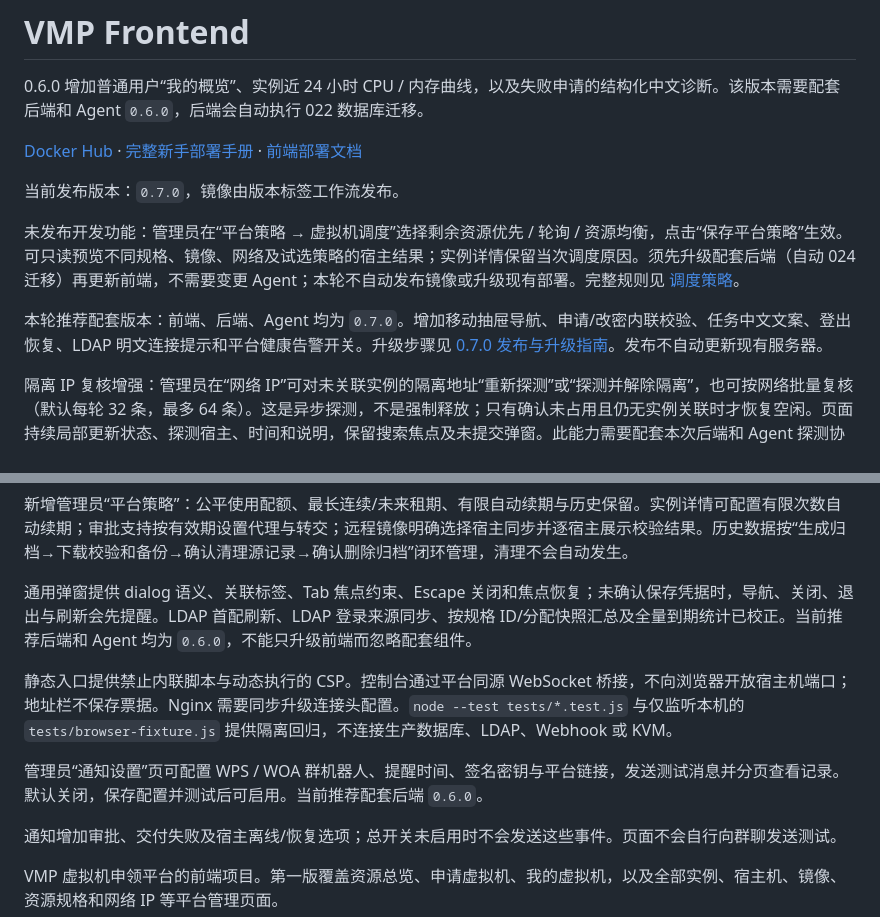
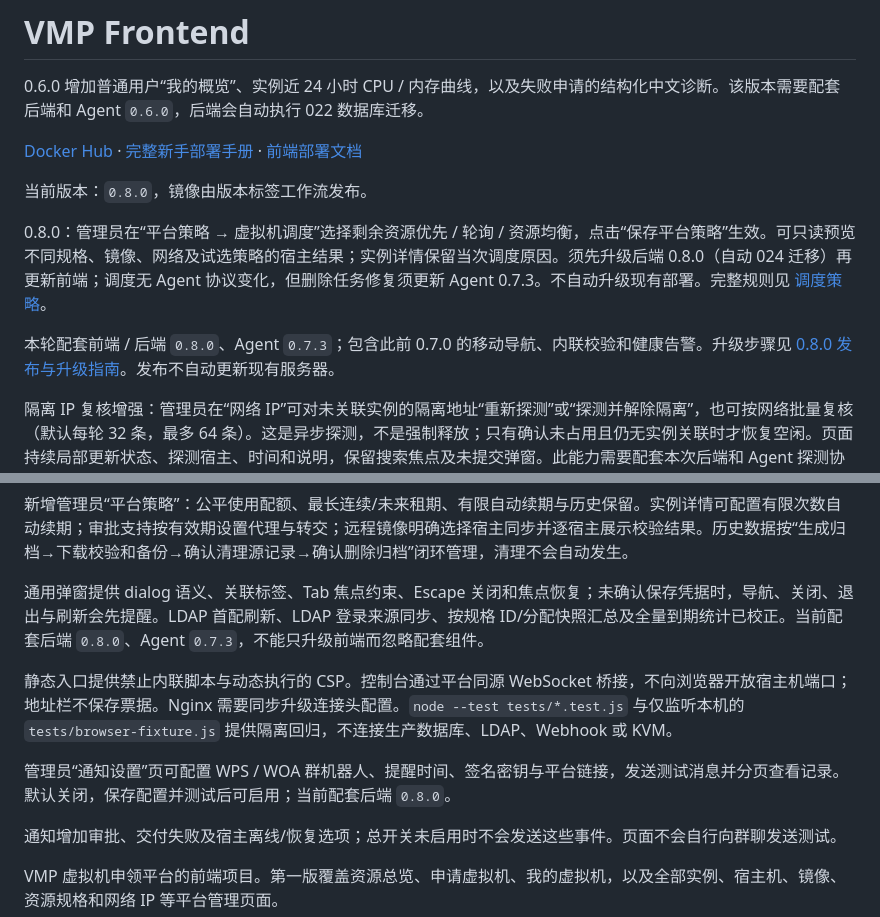
Before and after one commit to lixiaokun777/vmp-frontend, a Markdown page: README.md, 2 parts joined by grey strips. Rendered like a GitHub page.

```diff
--- a/README.md
+++ b/README.md
@@ -4,11 +4,11 @@
 
 [Docker Hub](https://hub.docker.com/r/lixiaokun/vmp-frontend) · [完整新手部署手册](https://github.com/lixiaokun777/vmp-backend/blob/main/docs/部署指南.md) · [前端部署文档](docs/部署.md)
 
-当前发布版本：`0.7.0`，镜像由版本标签工作流发布。
+当前版本：`0.8.0`，镜像由版本标签工作流发布。
 
-未发布开发功能：管理员在“平台策略 → 虚拟机调度”选择剩余资源优先 / 轮询 / 资源均衡，点击“保存平台策略”生效。可只读预览不同规格、镜像、网络及试选策略的宿主结果；实例详情保留当次调度原因。须先升级配套后端（自动 024 迁移）再更新前端，不需要变更 Agent；本轮不自动发布镜像或升级现有部署。完整规则见 [调度策略](https://github.com/lixiaokun777/vmp-backend/blob/codex/configurable-scheduling/docs/调度策略.md)。
+0.8.0：管理员在“平台策略 → 虚拟机调度”选择剩余资源优先 / 轮询 / 资源均衡，点击“保存平台策略”生效。可只读预览不同规格、镜像、网络及试选策略的宿主结果；实例详情保留当次调度原因。须先升级后端 0.8.0（自动 024 迁移）再更新前端；调度无 Agent 协议变化，但删除任务修复须更新 Agent 0.7.3。不自动升级现有部署。完整规则见 [调度策略](https://github.com/lixiaokun777/vmp-backend/blob/v0.8.0/docs/调度策略.md)。
 
-本轮推荐配套版本：前端、后端、Agent 均为 `0.7.0`。增加移动抽屉导航、申请/改密内联校验、任务中文文案、登出恢复、LDAP 明文连接提示和平台健康告警开关。升级步骤见 [0.7.0 发布与升级指南](https://github.com/lixiaokun777/vmp-backend/blob/codex/reliability-0.7.0/docs/0.7.0发布与升级.md)。发布不自动更新现有服务器。
+本轮配套前端 / 后端 `0.8.0`、Agent `0.7.3`；包含此前 0.7.0 的移动导航、内联校验和健康告警。升级步骤见 [0.8.0 发布与升级指南](https://github.com/lixiaokun777/vmp-backend/blob/v0.8.0/docs/0.8.0发布与升级.md)。发布不自动更新现有服务器。
 
 隔离 IP 复核增强：管理员在“网络 IP”可对未关联实例的隔离地址“重新探测”或“探测并解除隔离”，也可按网络批量复核（默认每轮 32 条，最多 64 条）。这是异步探测，不是强制释放；只有确认未占用且仍无实例关联时才恢复空闲。页面持续局部更新状态、探测宿主、时间和说明，保留搜索焦点及未提交弹窗。此能力需要配套本次后端和 Agent 探测协议，既有固定版本不能仅刷新获得。
 
@@ -18,11 +18,11 @@
 
 新增管理员“平台策略”：公平使用配额、最长连续/未来租期、有限自动续期与历史保留。实例详情可配置有限次数自动续期；审批支持按有效期设置代理与转交；远程镜像明确选择宿主同步并逐宿主展示校验结果。历史数据按“生成归档→下载校验和备份→确认清理源记录→确认删除归档”闭环管理，清理不会自动发生。
 
-通用弹窗提供 dialog 语义、关联标签、Tab 焦点约束、Escape 关闭和焦点恢复；未确认保存凭据时，导航、关闭、退出与刷新会先提醒。LDAP 首配刷新、LDAP 登录来源同步、按规格 ID/分配快照汇总及全量到期统计已校正。当前推荐后端和 Agent 均为 `0.6.0`，不能只升级前端而忽略配套组件。
+通用弹窗提供 dialog 语义、关联标签、Tab 焦点约束、Escape 关闭和焦点恢复；未确认保存凭据时，导航、关闭、退出与刷新会先提醒。LDAP 首配刷新、LDAP 登录来源同步、按规格 ID/分配快照汇总及全量到期统计已校正。当前配套后端 `0.8.0`、Agent `0.7.3`，不能只升级前端而忽略配套组件。
 
 静态入口提供禁止内联脚本与动态执行的 CSP。控制台通过平台同源 WebSocket 桥接，不向浏览器开放宿主机端口；地址栏不保存票据。Nginx 需要同步升级连接头配置。`node --test tests/*.test.js` 与仅监听本机的 `tests/browser-fixture.js` 提供隔离回归，不连接生产数据库、LDAP、Webhook 或 KVM。
 
-管理员“通知设置”页可配置 WPS / WOA 群机器人、提醒时间、签名密钥与平台链接，发送测试消息并分页查看记录。默认关闭，保存配置并测试后可启用。当前推荐配套后端 `0.6.0`。
+管理员“通知设置”页可配置 WPS / WOA 群机器人、提醒时间、签名密钥与平台链接，发送测试消息并分页查看记录。默认关闭，保存配置并测试后可启用；当前配套后端 `0.8.0`。
 
 通知增加审批、交付失败及宿主离线/恢复选项；总开关未启用时不会发送这些事件。页面不会自行向群聊发送测试。
 
```
Also changed, not shown: CHANGELOG.md (+2 -2 lines), docs/部署.md (+6 -6 lines).
